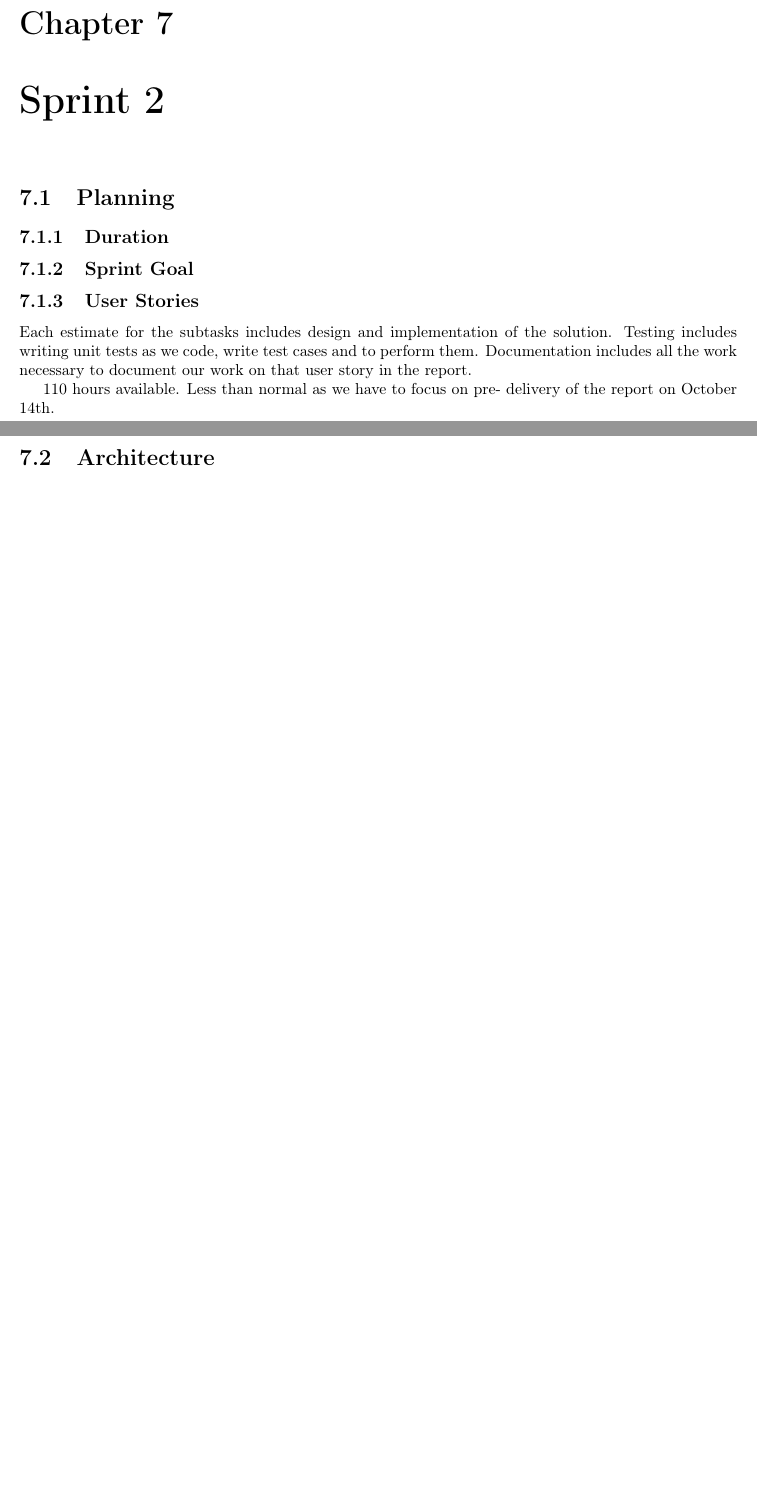
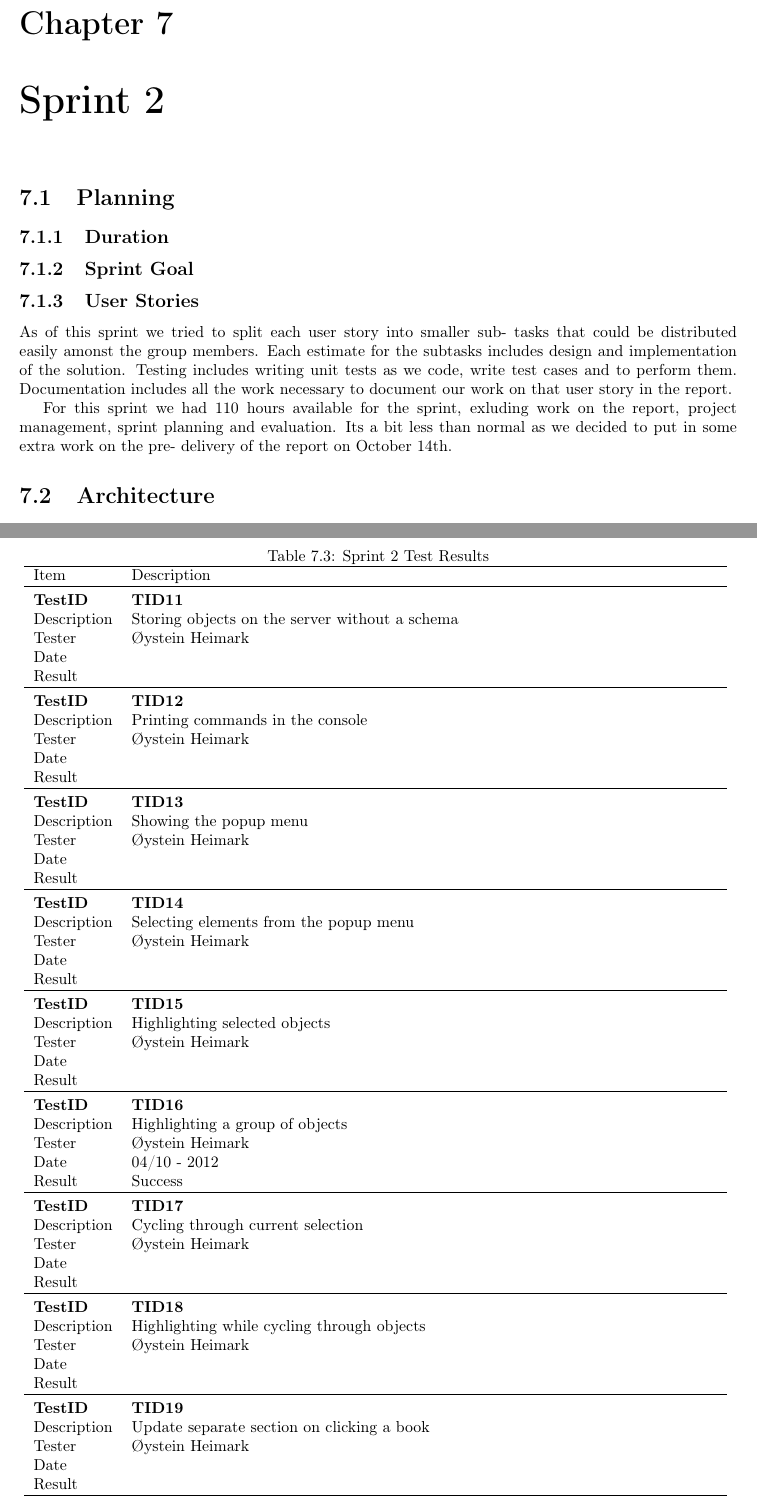
Before and after one commit to idlouhy/wonsole, a LaTeX thesis (report/src/report.tex, which reads report/src/chapter/sprint2.tex): two parts of pages 65 and 67 of 78 before the commit and two parts of pages 65 and 67 of 79 after it, joined at a grey line, cut so that both start at the same text, the shorter picture padded with empty space. Compiled offline with pdfLaTeX.

Commit message:
Added some things to the report

```diff
--- a/report/src/chapter/sprint2.tex
+++ b/report/src/chapter/sprint2.tex
@@ -3,9 +3,9 @@
 \subsection{Duration}
 \subsection{Sprint Goal}
 \subsection{User Stories}
-Each estimate for the subtasks includes design and implementation of the solution. Testing includes writing unit tests as we code, write test cases and to perform them. Documentation includes all the work necessary to document our work on that user story in the report.
+As of this sprint we tried to split each user story into smaller sub- tasks that could be distributed easily amonst the group members. Each estimate for the subtasks includes design and implementation of the solution. Testing includes writing unit tests as we code, write test cases and to perform them. Documentation includes all the work necessary to document our work on that user story in the report.
 
-110 hours available. Less than normal as we have to focus on pre- delivery of the report on October 14th.
+For this sprint we had 110 hours available for the sprint, exluding work on the report, project management, sprint planning and evaluation. Its a bit less than normal as we decided to put in some extra work on the pre- delivery of the report on October 14th.
 
 \begin{table}
 \caption{Sprint 2 User Stories}
@@ -92,4 +92,6 @@ Documentation   &15     &     \\
 \subsubsection{Physical View}
 
 \section{Implementation}
+
+
 \section{Testing}
@@ -96,4 +100,82 @@ Documentation   &15     &     \\
 \subsection{Test Results}
+We performed a total of 9 test cases during this sprint; TID11-19. The results are listed in Table~\ref{sp2testresults}. The test cases themselves can be found in appendix(TBA).
+
+\begin{table}
+\caption{Sprint 2 Test Results}
+\centering
+\begin{tabular}{ l p{13cm} }
+
+\hline
+Item			&Description		\\
+\hline \\ [-2.0ex]
+
+\bf{TestID}		&\bf{TID11}			\\
+Description	&Storing objects on the server without a schema	\\
+Tester		&Øystein Heimark	\\
+Date			&	\\
+Result		&				\\
+\hline \\ [-2.0ex]
+
+\bf{TestID}		&\bf{TID12}			\\
+Description	&Printing commands in the console 	\\
+Tester		&Øystein Heimark	\\
+Date			&	\\
+Result		&			\\
+\hline \\ [-2.0ex]
+
+\bf{TestID}		&\bf{TID13}			\\
+Description	&Showing the popup menu	\\
+Tester		&Øystein Heimark	\\
+Date			&	\\
+Result		&				\\
+\hline \\ [-2.0ex]
+
+\bf{TestID}		&\bf{TID14}			\\
+Description	&Selecting elements from the popup menu	\\
+Tester		&Øystein Heimark	\\
+Date			&	\\
+Result		&				\\
+\hline \\ [-2.0ex]
+
+\bf{TestID}		&\bf{TID15}			\\
+Description	&Highlighting selected objects	\\
+Tester		&Øystein Heimark	\\
+Date			&	\\
+Result		&				\\
+\hline \\ [-2.0ex]
+
+\bf{TestID}		&\bf{TID16}			\\
+Description	&Highlighting a group of objects\\
+Tester		&Øystein Heimark	\\
+Date			&04/10 - 2012	\\
+Result		&Success			\\
+\hline \\ [-2.0ex]
+
+\bf{TestID}		&\bf{TID17}			\\
+Description	&Cycling through current selection	\\
+Tester		&Øystein Heimark	\\
+Date			&	\\
+Result		&		\\
+\hline \\ [-2.0ex]
+
+\bf{TestID}		&\bf{TID18}			\\
+Description	&Highlighting while cycling through objects	\\
+Tester		&Øystein Heimark	\\
+Date			&	\\
+Result		&	\\
+\hline \\ [-2.0ex]
+
+\bf{TestID}		&\bf{TID19}			\\
+Description	&Update separate section on clicking a book	\\
+Tester		&Øystein Heimark	\\
+Date			&	\\
+Result		&		\\
+\hline
+
+\end{tabular}
+\label{table:sp2testresults}
+\end{table}
+
 \subsection{Test Evaluation}
 \section{Customer Feedback}
 \section{Evaluation}
```
Also changed, not shown: report/src/chapter/sprint1.tex (+2 -2 lines), report/src/chapter/sprint2.tex (6 more changed lines).
